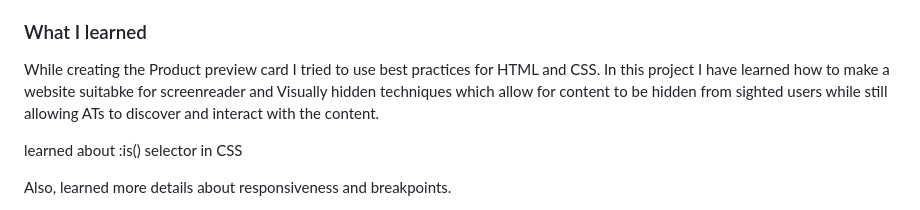
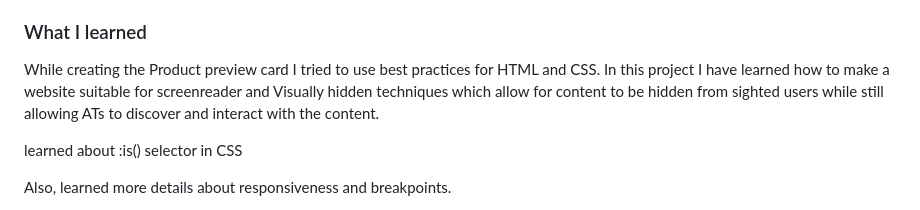
Before and after one commit to shashikantdev3/FrontendMentor-Challange-product-preview-card-component-main, a Markdown page: README.md, the part around the change. Drawn GitHub-style.

```diff
--- a/README.md
+++ b/README.md
@@ -54,7 +54,7 @@ Alternatively, you can use a tool like [FireShot](https://getfireshot.com/) to t
 
 ### What I learned
 
-While creating the Product preview card I tried to use best practices for HTML and CSS. In this project I have learned how to make a website suitabke for screenreader and Visually hidden techniques which allow for content to be hidden from sighted users while still allowing ATs to discover and interact with the content.
+While creating the Product preview card I tried to use best practices for HTML and CSS. In this project I have learned how to make a website suitable for screenreader and Visually hidden techniques which allow for content to be hidden from sighted users while still allowing ATs to discover and interact with the content.
 
 learned about :is() selector in CSS
 
```
